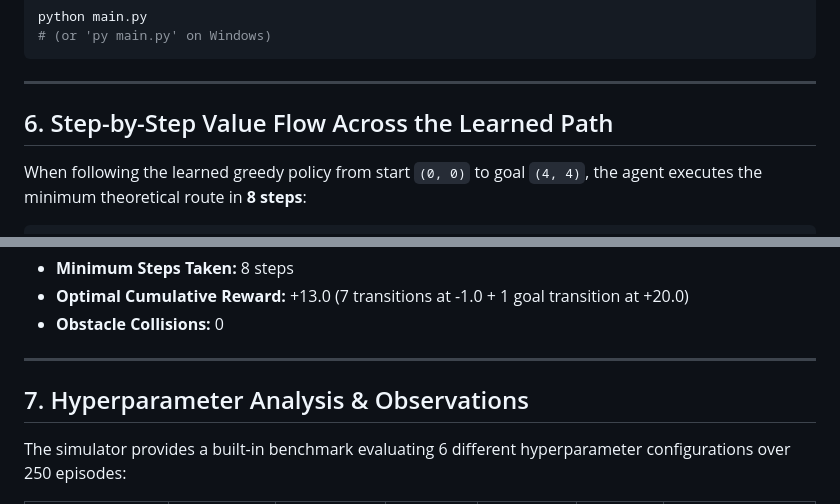
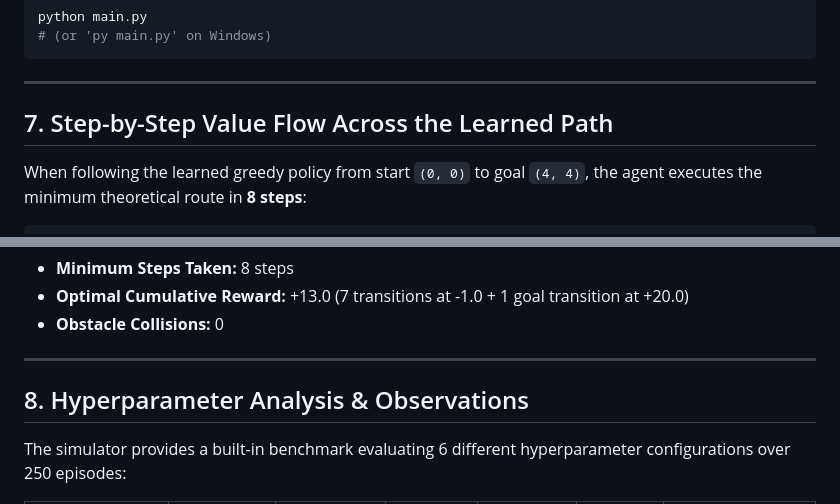
Before and after one commit to Vibhathcross/Q-learning-Game, a Markdown page: README.md, 2 parts joined by grey strips. Rendered like a GitHub page.

```diff
--- a/README.md
+++ b/README.md
@@ -157,7 +228,7 @@ python main.py
 
 ---
 
-## 6. Step-by-Step Value Flow Across the Learned Path
+## 7. Step-by-Step Value Flow Across the Learned Path
 
 When following the learned greedy policy from start `(0, 0)` to goal `(4, 4)`, the agent executes the minimum theoretical route in **8 steps**:
 
@@ -189,7 +260,7 @@ When following the learned greedy policy from start `(0, 0)` to goal `(4, 4)`, t
 
 ---
 
-## 7. Hyperparameter Analysis & Observations
+## 8. Hyperparameter Analysis & Observations
 
 The simulator provides a built-in benchmark evaluating 6 different hyperparameter configurations over 250 episodes:
 
```
Also changed, not shown: other parts of README.md (+76 -5 lines).
